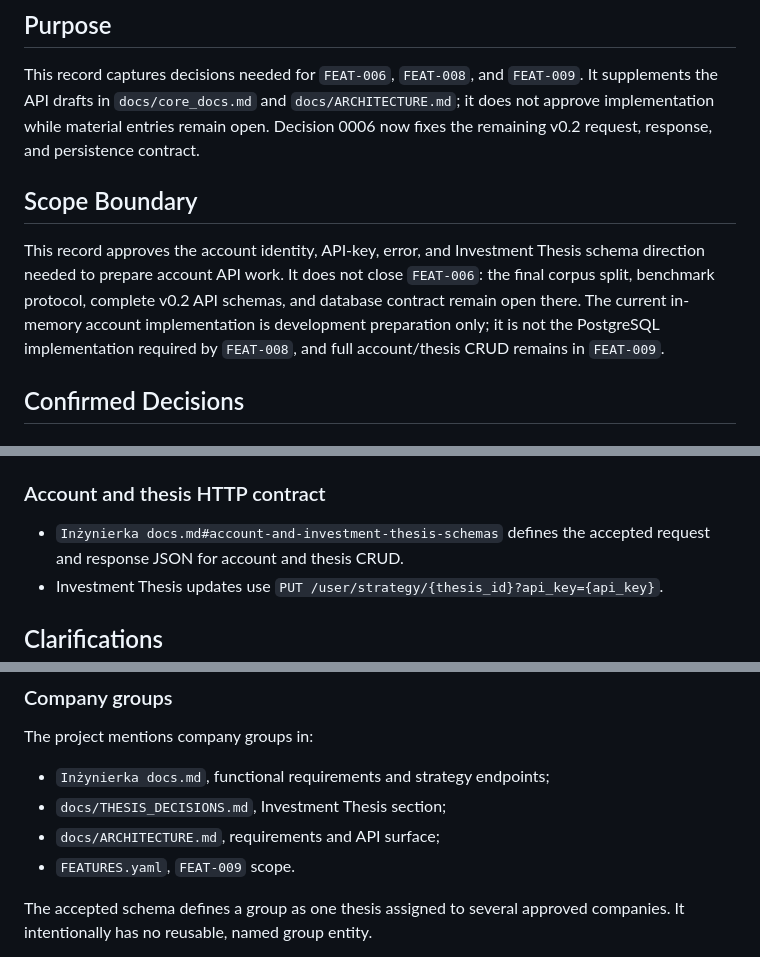
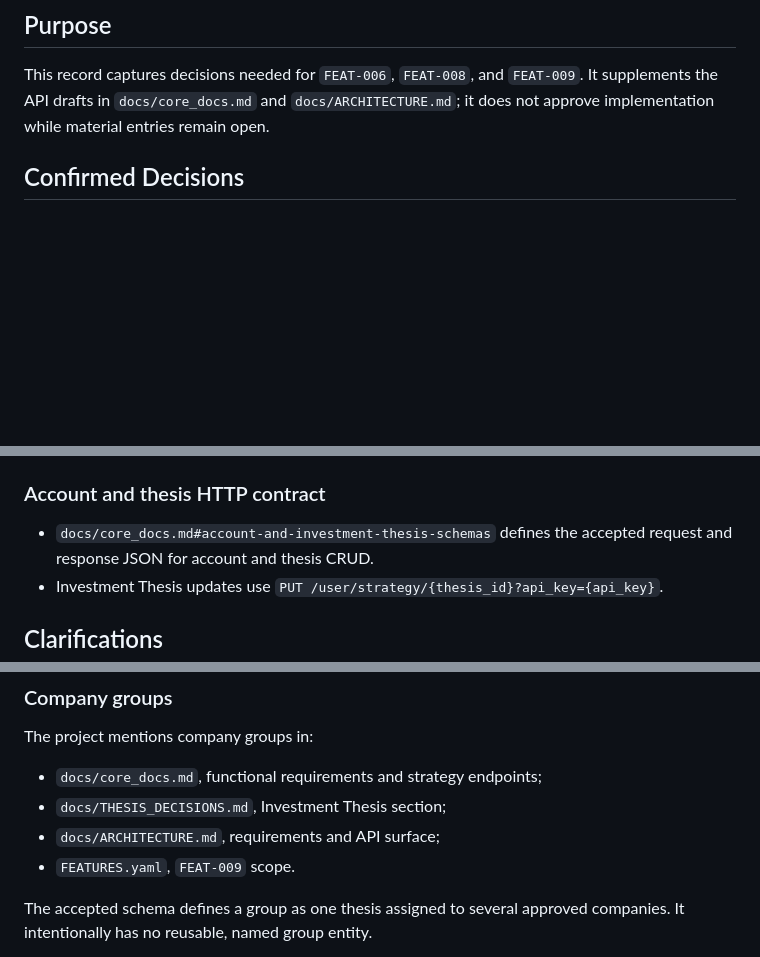
Before and after one commit to JanKaczmarski/sentimentAI, a Markdown page: decisions/0001-api-and-storage-contract.md, 3 parts joined by grey strips. GitHub-like rendering; blank space fills up the shorter version.

Commit message:
docs: correct references after develop rebase

```diff
--- a/decisions/0001-api-and-storage-contract.md
+++ b/decisions/0001-api-and-storage-contract.md
@@ -9,18 +9,7 @@
 This record captures decisions needed for `FEAT-006`, `FEAT-008`, and
 `FEAT-009`. It supplements the API drafts in `docs/core_docs.md` and
 `docs/ARCHITECTURE.md`; it does not approve implementation while material entries
-remain open. Decision 0006 now fixes the remaining v0.2 request, response, and
-persistence contract.
-
-## Scope Boundary
-
-This record approves the account identity, API-key, error, and Investment Thesis
-schema direction needed to prepare account API work. It does not close
-`FEAT-006`: the final corpus split, benchmark protocol, complete v0.2 API
-schemas, and database contract remain open there. The current in-memory account
-implementation is development preparation only; it is not the PostgreSQL
-implementation required by `FEAT-008`, and full account/thesis CRUD remains in
-`FEAT-009`.
+remain open.
 
 ## Confirmed Decisions
 
@@ -64,7 +53,7 @@ implementation required by `FEAT-008`, and full account/thesis CRUD remains in
 
 ### Account and thesis HTTP contract
 
-- `Inżynierka docs.md#account-and-investment-thesis-schemas` defines the
+- `docs/core_docs.md#account-and-investment-thesis-schemas` defines the
   accepted request and response JSON for account and thesis CRUD.
 - Investment Thesis updates use
   `PUT /user/strategy/{thesis_id}?api_key={api_key}`.
@@ -86,9 +75,9 @@ supplies that ID when updating a thesis remains open below.
 
 The project mentions company groups in:
 
-- `Inżynierka docs.md`, functional requirements and strategy endpoints;
- - `docs/THESIS_DECISIONS.md`, Investment Thesis section;
- - `docs/ARCHITECTURE.md`, requirements and API surface;
+- `docs/core_docs.md`, functional requirements and strategy endpoints;
+- `docs/THESIS_DECISIONS.md`, Investment Thesis section;
+- `docs/ARCHITECTURE.md`, requirements and API surface;
 - `FEATURES.yaml`, `FEAT-009` scope.
 
 The accepted schema defines a group as one thesis assigned to several approved
```
